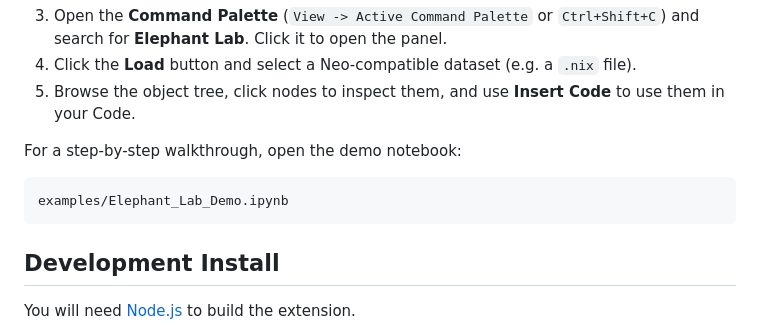
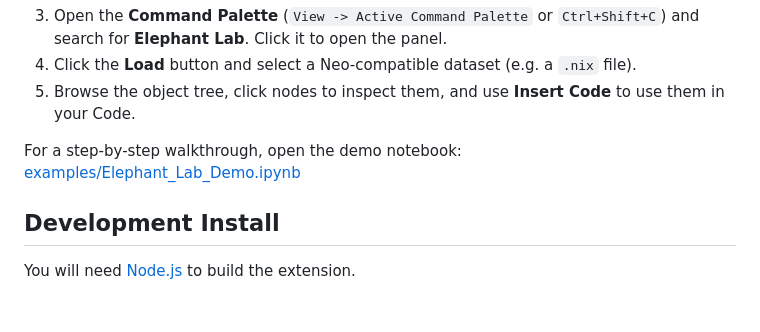
Before and after one commit to INM-6/elephant-lab, a Markdown page: README.md, the part around the change. GitHub-like rendering; blank space fills up the shorter version.

Commit message:
[ENH] Make Demo Notebook path clickable

````diff
--- a/README.md
+++ b/README.md
@@ -61,11 +61,7 @@ pip uninstall elephant-lab
 4. Click the **Load** button and select a Neo-compatible dataset (e.g. a `.nix` file).
 5. Browse the object tree, click nodes to inspect them, and use **Insert Code** to use them in your Code.
 
-For a step-by-step walkthrough, open the demo notebook:
-
-```
-examples/Elephant_Lab_Demo.ipynb
-```
+For a step-by-step walkthrough, open the demo notebook: [examples/Elephant_Lab_Demo.ipynb](examples/Elephant_Lab_Demo.ipynb)
 
 ## Development Install
 
````
